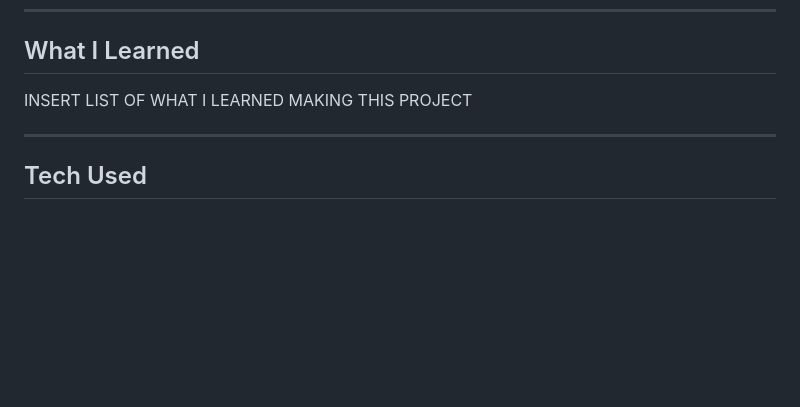
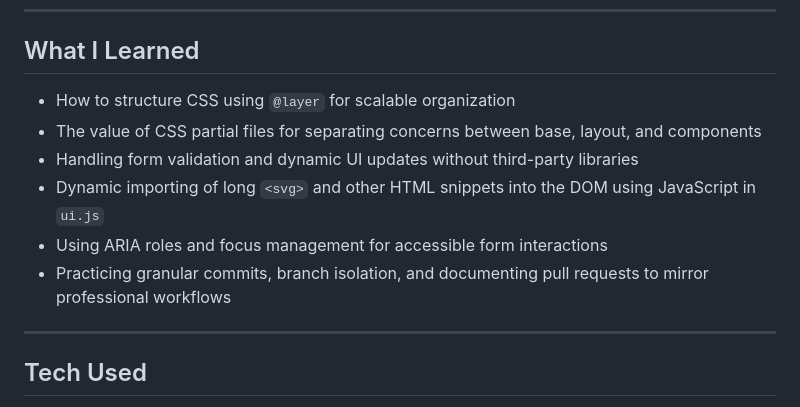
Before and after one commit to CodingWithJiro/frontend-mentor-newsletter-sign-up-form, a Markdown page: README.md, the part around the change. Rendered like a GitHub page; blank space fills up the shorter version.

Commit message:
docs: add What I Learned section content

```diff
--- a/README.md
+++ b/README.md
@@ -72,7 +72,12 @@ _This ensures I maintain a professional workflow, even as a solo developer._
 
 ## What I Learned
 
-INSERT LIST OF WHAT I LEARNED MAKING THIS PROJECT
+- How to structure CSS using `@layer` for scalable organization
+- The value of CSS partial files for separating concerns between base, layout, and components
+- Handling form validation and dynamic UI updates without third-party libraries
+- Dynamic importing of long `<svg>` and other HTML snippets into the DOM using JavaScript in `ui.js`
+- Using ARIA roles and focus management for accessible form interactions
+- Practicing granular commits, branch isolation, and documenting pull requests to mirror professional workflows
 
 ---
 
```
